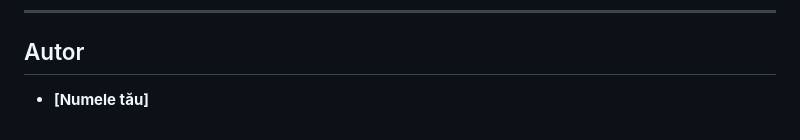
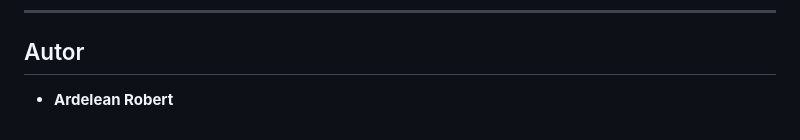
Before and after one commit to Robi-913/TechShop, a Markdown page: README.md, the part around the change. Drawn GitHub-style.

```diff
--- a/README.md
+++ b/README.md
@@ -49,4 +49,4 @@ Proiectul integrează o bază de date creată în MySQL (via XAMPP), utilizând
 ---
 
 ## Autor
-- **[Numele tău]**
+- **Ardelean Robert**
```
